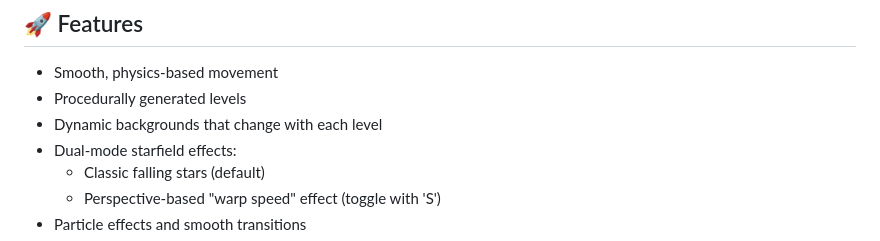
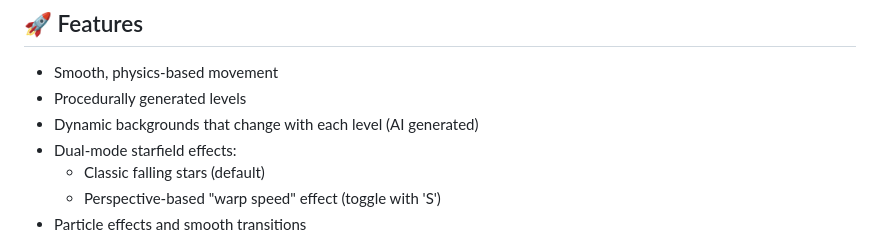
Before and after one commit to p9iaai/Star-Dodger-v2-2024, a Markdown page: README.md, the part around the change. GitHub-like rendering.

```diff
--- a/README.md
+++ b/README.md
@@ -33,7 +33,7 @@ Navigate your ship through a series of levels, each more challenging than the la
 
 - Smooth, physics-based movement
 - Procedurally generated levels
-- Dynamic backgrounds that change with each level
+- Dynamic backgrounds that change with each level (AI generated)
 - Dual-mode starfield effects:
   - Classic falling stars (default)
   - Perspective-based "warp speed" effect (toggle with 'S')
```
